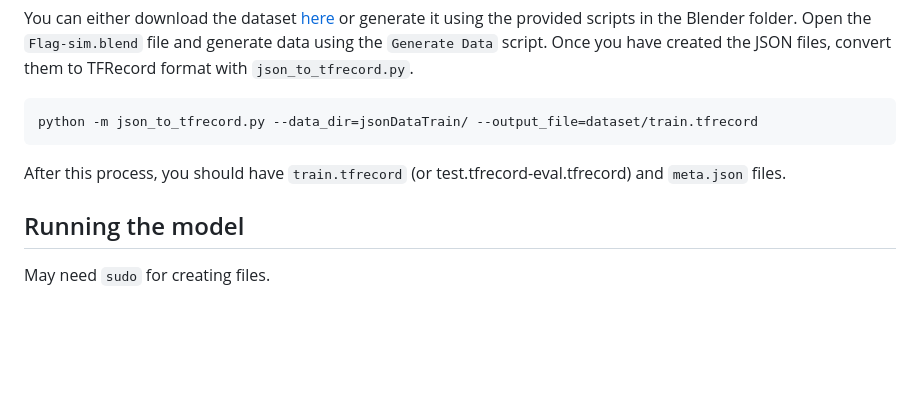
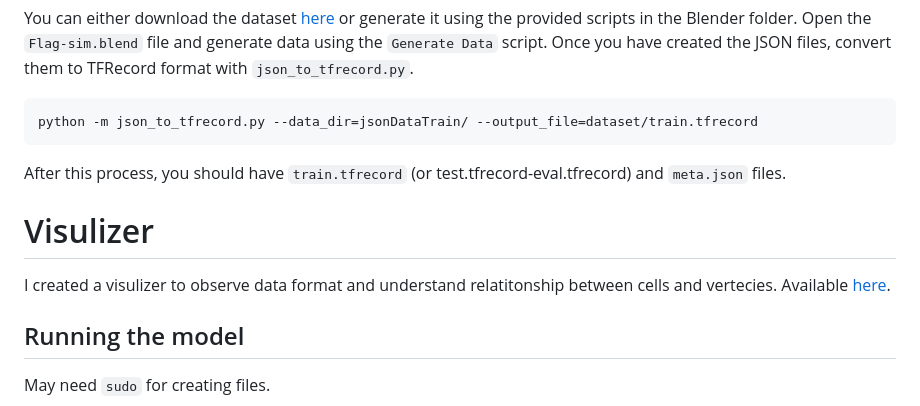
Before and after one commit to saliherdemk/Deepmind-MeshGraphNets, a Markdown page: README.md, the part around the change. GitHub-like rendering; blank space fills up the shorter version.

Commit message:
add visulizer

```diff
--- a/README.md
+++ b/README.md
@@ -33,6 +33,9 @@ python -m json_to_tfrecord.py --data_dir=jsonDataTrain/ --output_file=dataset/tr
 
 After this process, you should have `train.tfrecord` (or test.tfrecord-eval.tfrecord) and `meta.json` files.
 
+# Visulizer
+I created a visulizer to observe data format and understand relatitonship between cells and vertecies. Available [here](https://saliherdemk.github.io/Deepmind-MeshGraphNets/).
+
 ## Running the model
 
 May need `sudo` for creating files.
```
